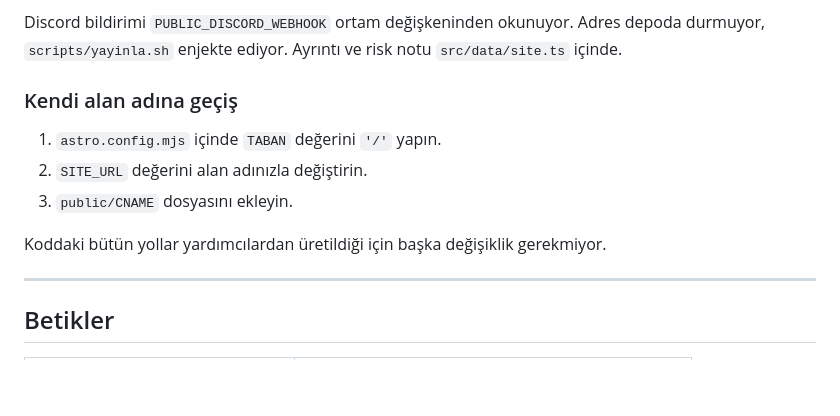
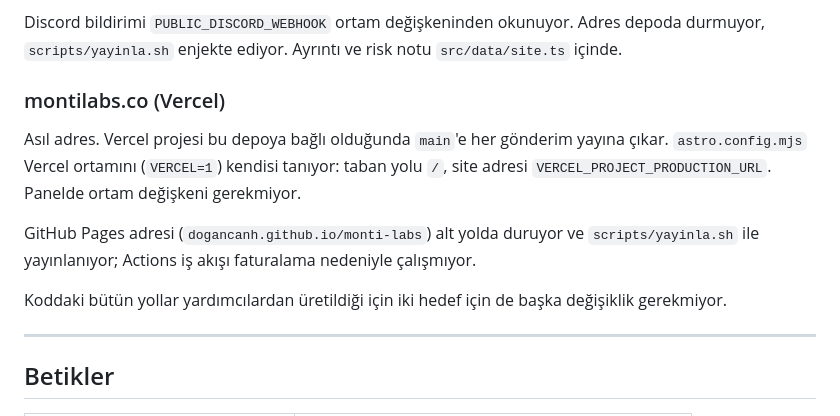
Before and after one commit to dogancanh/monti-labs, a Markdown page: README.md, the part around the change. GitHub-like rendering; blank space fills up the shorter version.

Commit message:
README: montilabs.co yayın notu
Co-Authored-By: Claude Opus 5 (1M context) <noreply@anthropic.com>

```diff
--- a/README.md
+++ b/README.md
@@ -186,14 +186,19 @@ Discord bildirimi `PUBLIC_DISCORD_WEBHOOK` ortam değişkeninden
 okunuyor. Adres depoda durmuyor, `scripts/yayinla.sh` enjekte ediyor.
 Ayrıntı ve risk notu `src/data/site.ts` içinde.
 
-### Kendi alan adına geçiş
+### montilabs.co (Vercel)
 
-1. `astro.config.mjs` içinde `TABAN` değerini `'/'` yapın.
-2. `SITE_URL` değerini alan adınızla değiştirin.
-3. `public/CNAME` dosyasını ekleyin.
+Asıl adres. Vercel projesi bu depoya bağlı olduğunda `main`'e her
+gönderim yayına çıkar. `astro.config.mjs` Vercel ortamını (`VERCEL=1`)
+kendisi tanıyor: taban yolu `/`, site adresi
+`VERCEL_PROJECT_PRODUCTION_URL`. Panelde ortam değişkeni gerekmiyor.
 
-Koddaki bütün yollar yardımcılardan üretildiği için başka değişiklik
-gerekmiyor.
+GitHub Pages adresi (`dogancanh.github.io/monti-labs`) alt yolda
+duruyor ve `scripts/yayinla.sh` ile yayınlanıyor; Actions iş akışı
+faturalama nedeniyle çalışmıyor.
+
+Koddaki bütün yollar yardımcılardan üretildiği için iki hedef için de
+başka değişiklik gerekmiyor.
 
 ---
 
```
